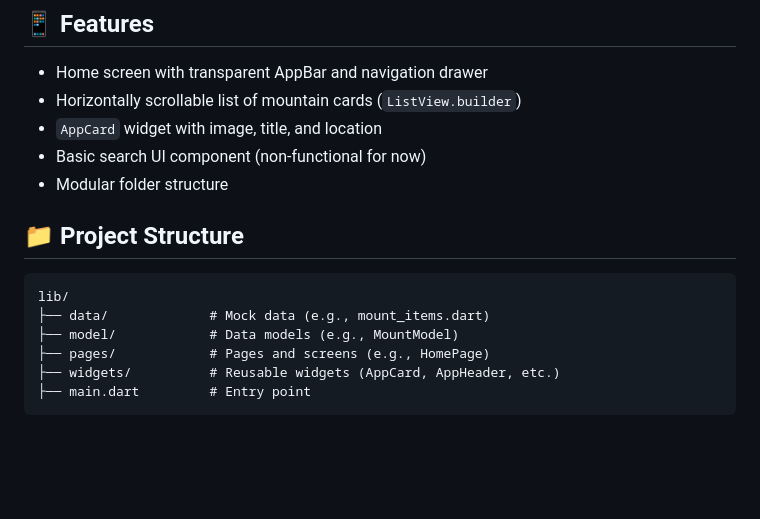
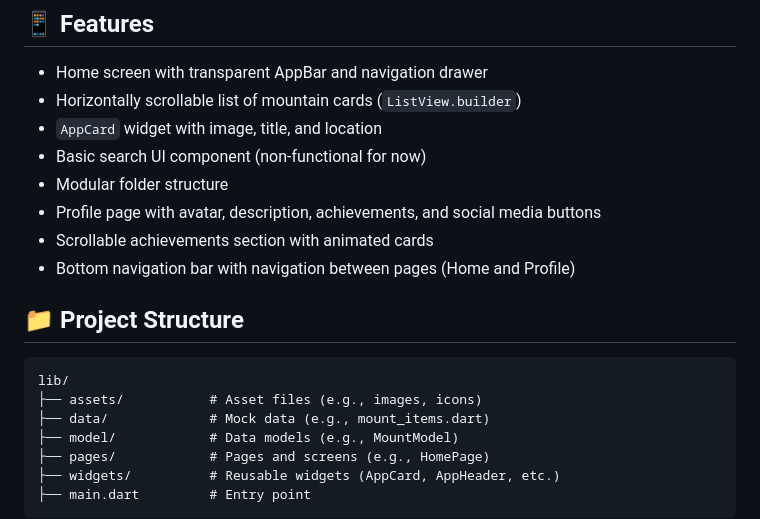
Before and after one commit to LukasHellanio/WanderFind, a Markdown page: README.md, the part around the change printed below. GitHub-like rendering; blank space fills up the shorter version.

````diff
--- a/README.md
+++ b/README.md
@@ -9,11 +9,15 @@
 - `AppCard` widget with image, title, and location
 - Basic search UI component (non-functional for now)
 - Modular folder structure
+- Profile page with avatar, description, achievements, and social media buttons
+- Scrollable achievements section with animated cards
+- Bottom navigation bar with navigation between pages (Home and Profile)
 
 ## 📁 Project Structure
 
 ```
 lib/
+├── assets/           # Asset files (e.g., images, icons)
 ├── data/             # Mock data (e.g., mount_items.dart)
 ├── model/            # Data models (e.g., MountModel)
 ├── pages/            # Pages and screens (e.g., HomePage)
````
Also changed, not shown: other parts of README.md (+6 -3 lines), lib/assets/screens/home.jpeg, lib/assets/screens/profile.jpeg (added).
